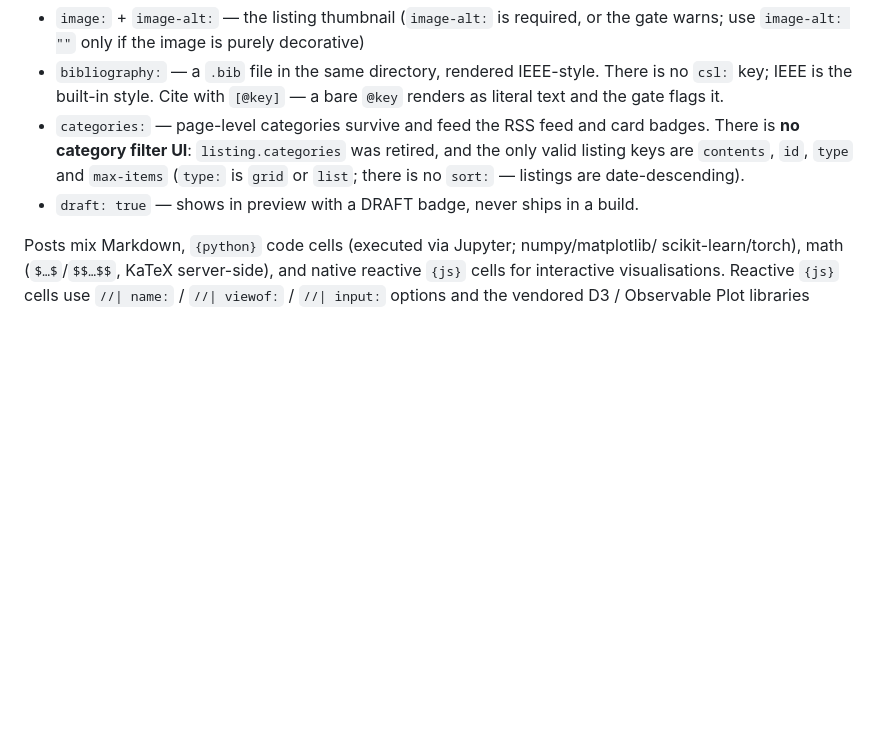
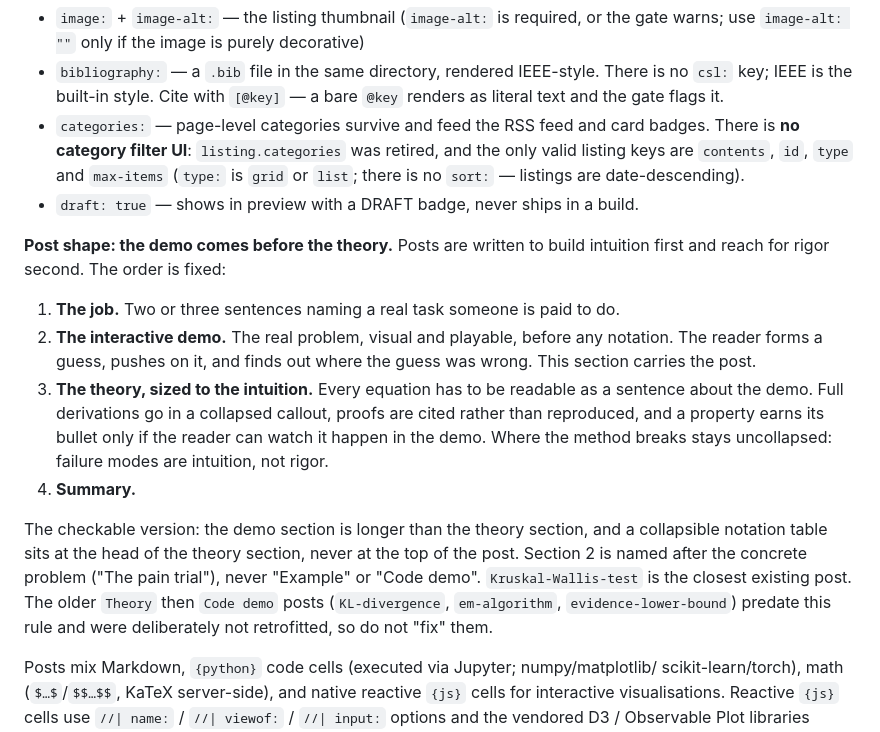
Before and after one commit to AJBogo9/tech-blog, a Markdown page: CLAUDE.md, the part around the change. Drawn GitHub-style; blank space fills up the shorter version.

Commit message:
docs: write posts demo-first, with theory sized to the intuition
The house format was theory-first: six of seven posts run Theory then Code
demo. That order only works for a reader who already has a model of the
concept, which is the opposite of why these posts get written.

New fixed order: the job, an interactive visual demo of that real problem
before any notation, theory sized to the intuition, summary. Building the
demo is the point, not the reward at the end: it is the cheapest way to get
applied experience with a concept, and intuition is the scarce thing. Rigor
comes with time, so derivations collapse into a callout, proofs are cited
rather than reproduced, and an equation that cannot be read as a sentence
about the demo is cut. Failure modes stay uncollapsed, since where a method
breaks is intuition rather than rigor.

Checkable rule: the demo section is longer than the theory section.

Applies to new posts only. The existing theory-first posts are left alone.

```diff
--- a/CLAUDE.md
+++ b/CLAUDE.md
@@ -81,6 +81,28 @@ Each post lives in `site/posts/<slug>/index.tmd`. Frontmatter fields that matter
   (`type:` is `grid` or `list`; there is no `sort:` — listings are date-descending).
 - `draft: true` — shows in preview with a DRAFT badge, never ships in a build.
 
+**Post shape: the demo comes before the theory.** Posts are written to build
+intuition first and reach for rigor second. The order is fixed:
+
+1. **The job.** Two or three sentences naming a real task someone is paid to do.
+2. **The interactive demo.** The real problem, visual and playable, before any
+   notation. The reader forms a guess, pushes on it, and finds out where the
+   guess was wrong. This section carries the post.
+3. **The theory, sized to the intuition.** Every equation has to be readable as a
+   sentence about the demo. Full derivations go in a collapsed callout, proofs
+   are cited rather than reproduced, and a property earns its bullet only if the
+   reader can watch it happen in the demo. Where the method breaks stays
+   uncollapsed: failure modes are intuition, not rigor.
+4. **Summary.**
+
+The checkable version: the demo section is longer than the theory section, and a
+collapsible notation table sits at the head of the theory section, never at the
+top of the post. Section 2 is named after the concrete problem ("The pain
+trial"), never "Example" or "Code demo". `Kruskal-Wallis-test` is the closest
+existing post. The older `Theory` then `Code demo` posts (`KL-divergence`,
+`em-algorithm`, `evidence-lower-bound`) predate this rule and were deliberately
+not retrofitted, so do not "fix" them.
+
 Posts mix Markdown, `{python}` code cells (executed via Jupyter; numpy/matplotlib/
 scikit-learn/torch), math (`$…$`/`$$…$$`, KaTeX server-side), and native reactive
 `{js}` cells for interactive visualisations. Reactive `{js}` cells use
```
Also changed, not shown: 1 other file.
